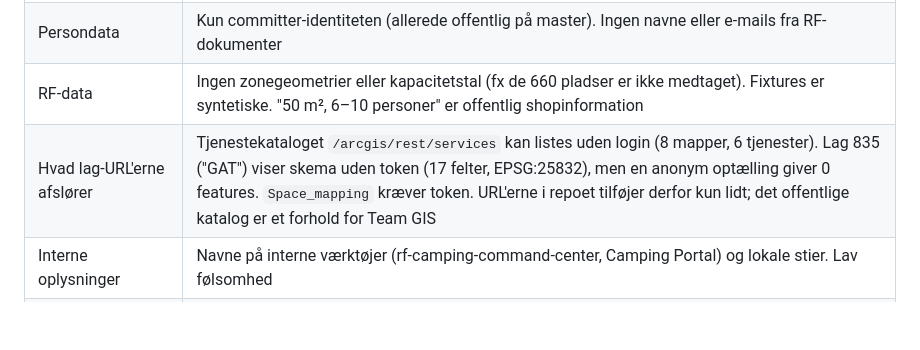
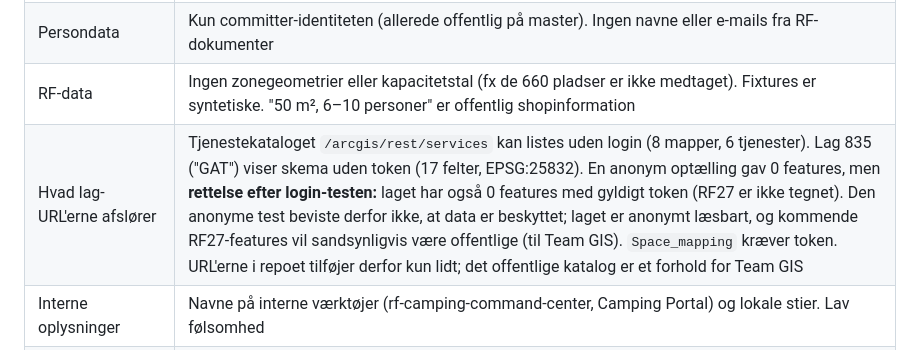
Before and after one commit to steenh/camping-space-mapper, a Markdown page: G0-VERIFIKATION.md, the part around the change. Rendered like a GitHub page; blank space fills up the shorter version.

```diff
--- a/G0-VERIFIKATION.md
+++ b/G0-VERIFIKATION.md
@@ -94,7 +94,7 @@ Scriptede kontroller under login-testen:
 | Hemmeligheder | Ingen i nogen branch eller i historikken (scannet for nøgler, tokens, private keys og passwords). Client-ID'er er offentlige PKCE-ID'er |
 | Persondata | Kun committer-identiteten (allerede offentlig på master). Ingen navne eller e-mails fra RF-dokumenter |
 | RF-data | Ingen zonegeometrier eller kapacitetstal (fx de 660 pladser er ikke medtaget). Fixtures er syntetiske. "50 m², 6–10 personer" er offentlig shopinformation |
-| Hvad lag-URL'erne afslører | Tjenestekataloget `/arcgis/rest/services` kan listes uden login (8 mapper, 6 tjenester). Lag 835 ("GAT") viser skema uden token (17 felter, EPSG:25832), men en anonym optælling giver 0 features. `Space_mapping` kræver token. URL'erne i repoet tilføjer derfor kun lidt; det offentlige katalog er et forhold for Team GIS |
+| Hvad lag-URL'erne afslører | Tjenestekataloget `/arcgis/rest/services` kan listes uden login (8 mapper, 6 tjenester). Lag 835 ("GAT") viser skema uden token (17 felter, EPSG:25832). En anonym optælling gav 0 features, men **rettelse efter login-testen:** laget har også 0 features med gyldigt token (RF27 er ikke tegnet). Den anonyme test beviste derfor ikke, at data er beskyttet; laget er anonymt læsbart, og kommende RF27-features vil sandsynligvis være offentlige (til Team GIS). `Space_mapping` kræver token. URL'erne i repoet tilføjer derfor kun lidt; det offentlige katalog er et forhold for Team GIS |
 | Interne oplysninger | Navne på interne værktøjer (rf-camping-command-center, Camping Portal) og lokale stier. Lav følsomhed |
 | **Timing (vigtigst)** | Discovery-dokumenterne og fase 0-rapporten beskriver detaljeret, hvordan den **kørende** produktion kan misbruges: åben proxy og destruktiv push. Koden på den offentlige master viser det allerede, men dokumenterne gør det let |
 
```
Also changed, not shown: G0-LOGIN-TEST.md (+16 -2 lines).
